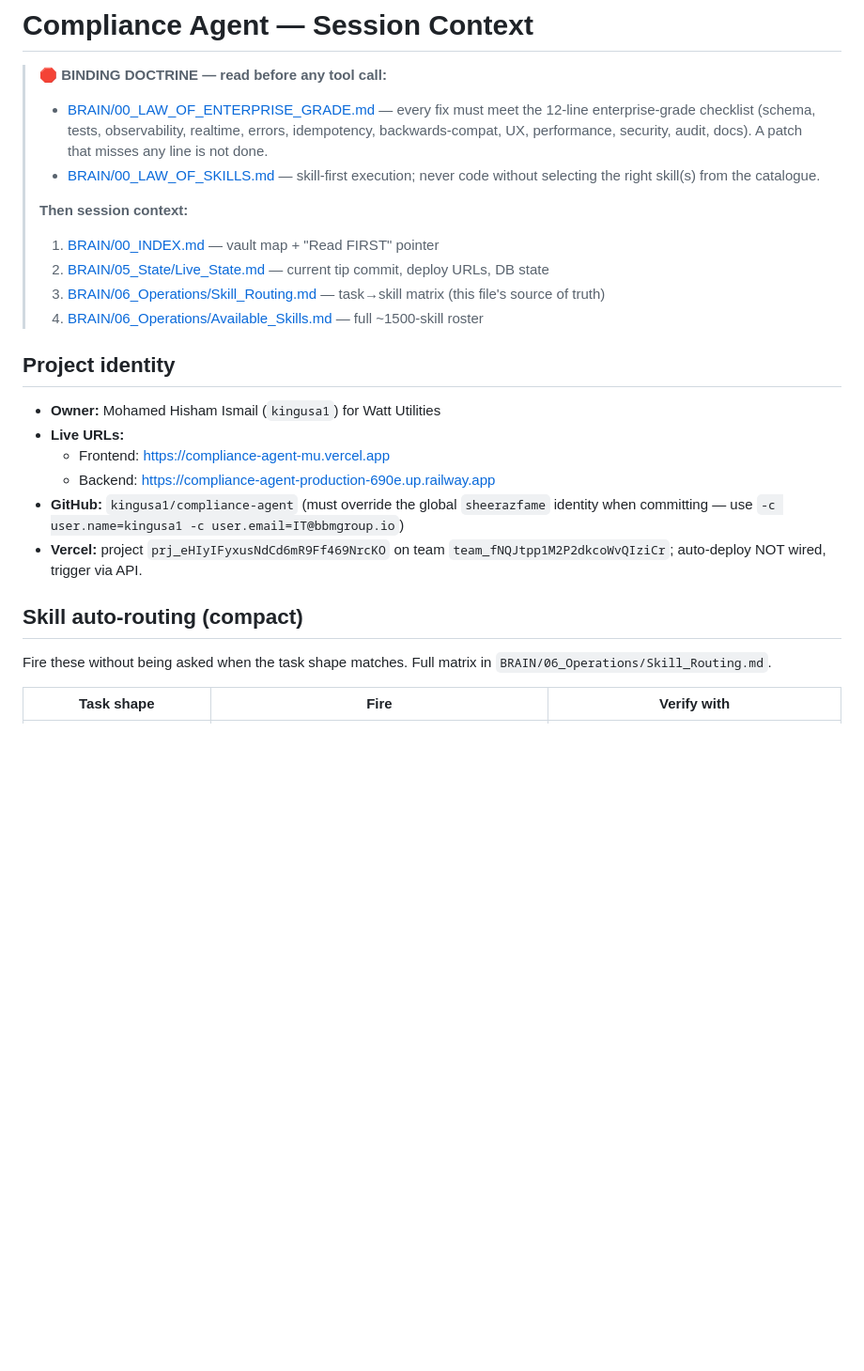
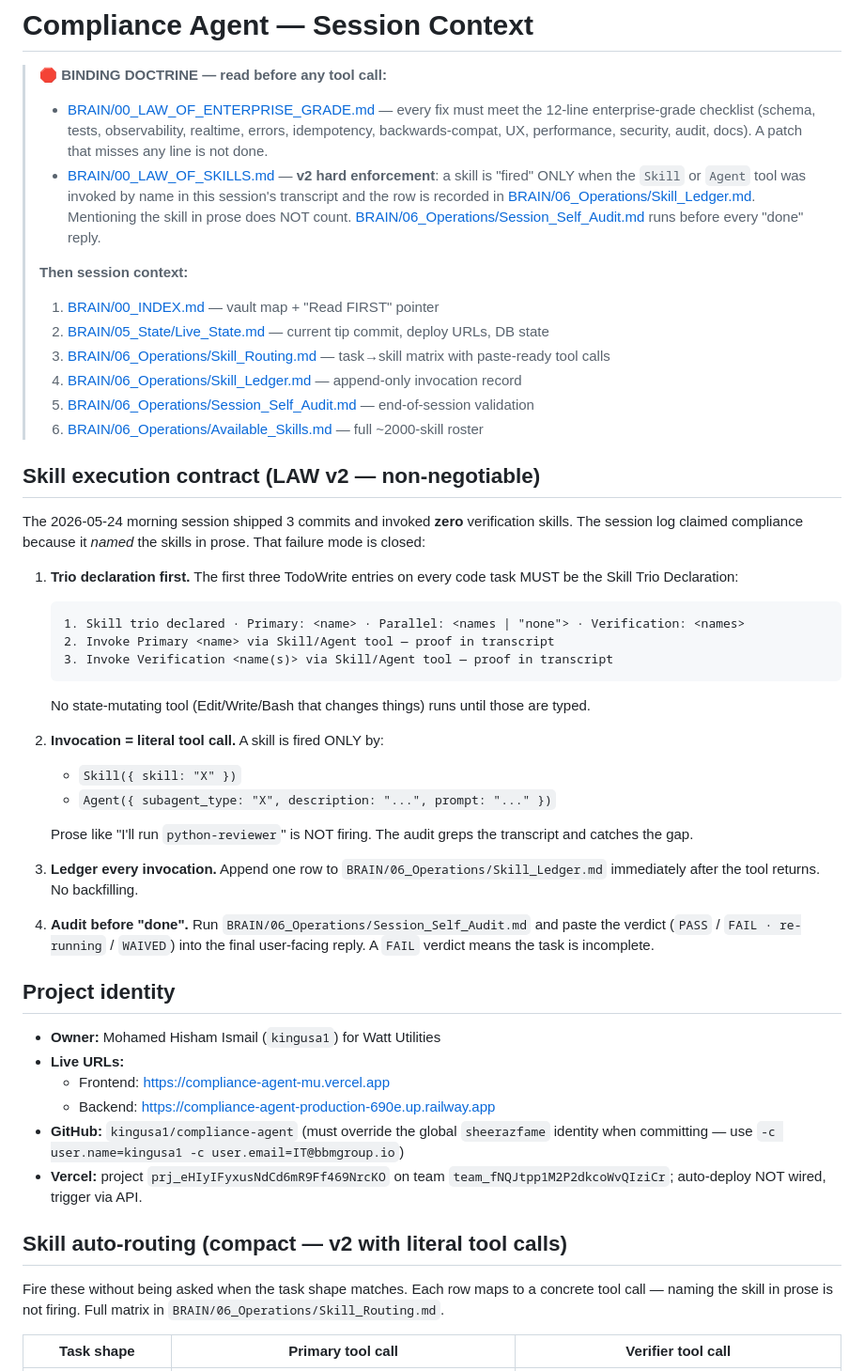
Before and after one commit to kingusa1/compliance-agent, a Markdown page: CLAUDE.md, the part around one of its changes. Shown at 94% size. Drawn GitHub-style; blank space fills up the shorter version.

````diff
--- a/CLAUDE.md
+++ b/CLAUDE.md
@@ -2,13 +2,37 @@
 
 > **🛑 BINDING DOCTRINE — read before any tool call:**
 > - [BRAIN/00_LAW_OF_ENTERPRISE_GRADE.md](BRAIN/00_LAW_OF_ENTERPRISE_GRADE.md) — every fix must meet the 12-line enterprise-grade checklist (schema, tests, observability, realtime, errors, idempotency, backwards-compat, UX, performance, security, audit, docs). A patch that misses any line is not done.
-> - [BRAIN/00_LAW_OF_SKILLS.md](BRAIN/00_LAW_OF_SKILLS.md) — skill-first execution; never code without selecting the right skill(s) from the catalogue.
+> - [BRAIN/00_LAW_OF_SKILLS.md](BRAIN/00_LAW_OF_SKILLS.md) — **v2 hard enforcement**: a skill is "fired" ONLY when the `Skill` or `Agent` tool was invoked by name in this session's transcript and the row is recorded in [BRAIN/06_Operations/Skill_Ledger.md](BRAIN/06_Operations/Skill_Ledger.md). Mentioning the skill in prose does NOT count. [BRAIN/06_Operations/Session_Self_Audit.md](BRAIN/06_Operations/Session_Self_Audit.md) runs before every "done" reply.
 >
 > **Then session context:**
 > 1. [BRAIN/00_INDEX.md](BRAIN/00_INDEX.md) — vault map + "Read FIRST" pointer
 > 2. [BRAIN/05_State/Live_State.md](BRAIN/05_State/Live_State.md) — current tip commit, deploy URLs, DB state
-> 3. [BRAIN/06_Operations/Skill_Routing.md](BRAIN/06_Operations/Skill_Routing.md) — task→skill matrix (this file's source of truth)
-> 4. [BRAIN/06_Operations/Available_Skills.md](BRAIN/06_Operations/Available_Skills.md) — full ~1500-skill roster
+> 3. [BRAIN/06_Operations/Skill_Routing.md](BRAIN/06_Operations/Skill_Routing.md) — task→skill matrix with paste-ready tool calls
+> 4. [BRAIN/06_Operations/Skill_Ledger.md](BRAIN/06_Operations/Skill_Ledger.md) — append-only invocation record
+> 5. [BRAIN/06_Operations/Session_Self_Audit.md](BRAIN/06_Operations/Session_Self_Audit.md) — end-of-session validation
+> 6. [BRAIN/06_Operations/Available_Skills.md](BRAIN/06_Operations/Available_Skills.md) — full ~2000-skill roster
+
+## Skill execution contract (LAW v2 — non-negotiable)
+
+The 2026-05-24 morning session shipped 3 commits and invoked **zero** verification skills. The session log claimed compliance because it *named* the skills in prose. That failure mode is closed:
+
+1. **Trio declaration first.** The first three TodoWrite entries on every code task MUST be the Skill Trio Declaration:
+   ```
+   1. Skill trio declared · Primary: <name> · Parallel: <names | "none"> · Verification: <names>
+   2. Invoke Primary <name> via Skill/Agent tool — proof in transcript
+   3. Invoke Verification <name(s)> via Skill/Agent tool — proof in transcript
+   ```
+   No state-mutating tool (Edit/Write/Bash that changes things) runs until those are typed.
+
+2. **Invocation = literal tool call.** A skill is fired ONLY by:
+   - `Skill({ skill: "X" })`
+   - `Agent({ subagent_type: "X", description: "...", prompt: "..." })`
+
+   Prose like "I'll run `python-reviewer`" is NOT firing. The audit greps the transcript and catches the gap.
+
+3. **Ledger every invocation.** Append one row to `BRAIN/06_Operations/Skill_Ledger.md` immediately after the tool returns. No backfilling.
+
+4. **Audit before "done".** Run `BRAIN/06_Operations/Session_Self_Audit.md` and paste the verdict (`PASS` / `FAIL · re-running` / `WAIVED`) into the final user-facing reply. A `FAIL` verdict means the task is incomplete.
 
 ## Project identity
 
@@ -19,9 +43,9 @@
 - **GitHub:** `kingusa1/compliance-agent` (must override the global `sheerazfame` identity when committing — use `-c user.name=kingusa1 -c user.email=IT@bbmgroup.io`)
 - **Vercel:** project `prj_eHIyIFyxusNdCd6mR9Ff469NrcKO` on team `team_fNQJtpp1M2P2dkcoWvQIziCr`; auto-deploy NOT wired, trigger via API.
 
-## Skill auto-routing (compact)
+## Skill auto-routing (compact — v2 with literal tool calls)
 
-Fire these without being asked when the task shape matches. Full matrix in `BRAIN/06_Operations/Skill_Routing.md`.
+Fire these without being asked when the task shape matches. Each row maps to a concrete tool call — naming the skill in prose is not firing. Full matrix in `BRAIN/06_Operations/Skill_Routing.md`.
 
-| Task shape | Fire | Verify with |
+| Task shape | Primary tool call | Verifier tool call |
 |---|---|---|
````
Also changed, not shown: other parts of CLAUDE.md (+34 -20 lines).
